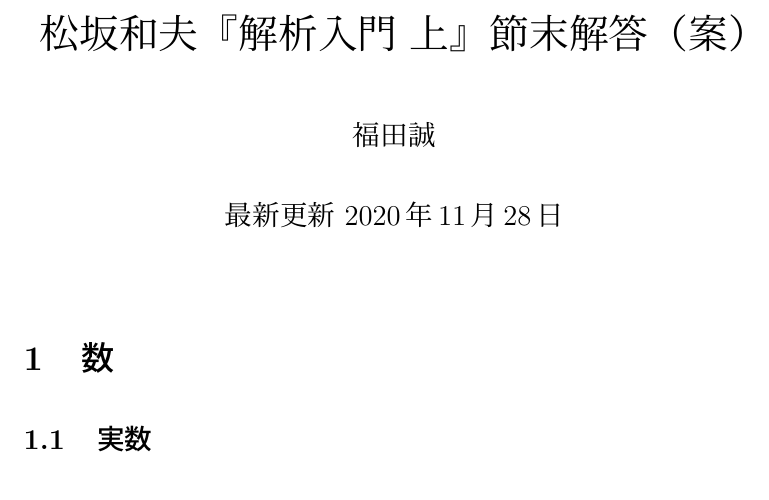
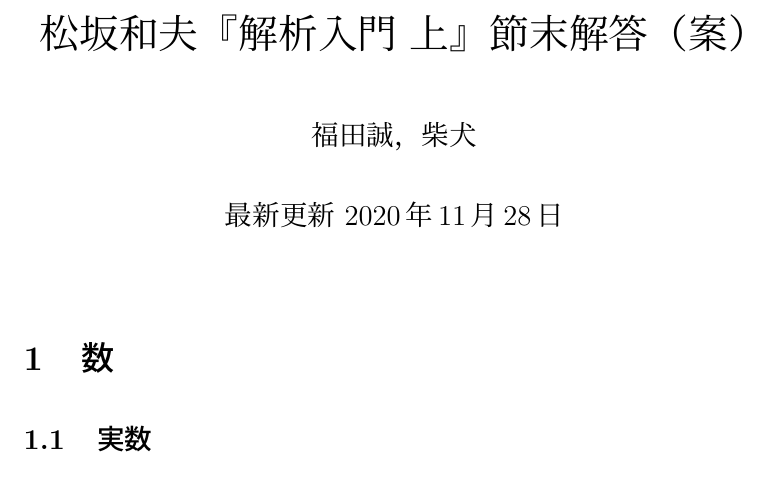
Before and after one commit to shiba-dog-leo/Analysis_I, a LaTeX document (master.tex, which reads title.tex): part of page 1 of 2, cut so that both start at the same text. Compiled offline with pLaTeX and dvipdfmx.

Commit message:
authorを追加

```diff
--- a/title.tex
+++ b/title.tex
@@ -1,4 +1,4 @@
 
 \title{松坂和夫『解析入門 上』節末解答（案）}
-\author{福田誠}
+\author{福田誠，柴犬}
 \date{最新更新 \today}
```
